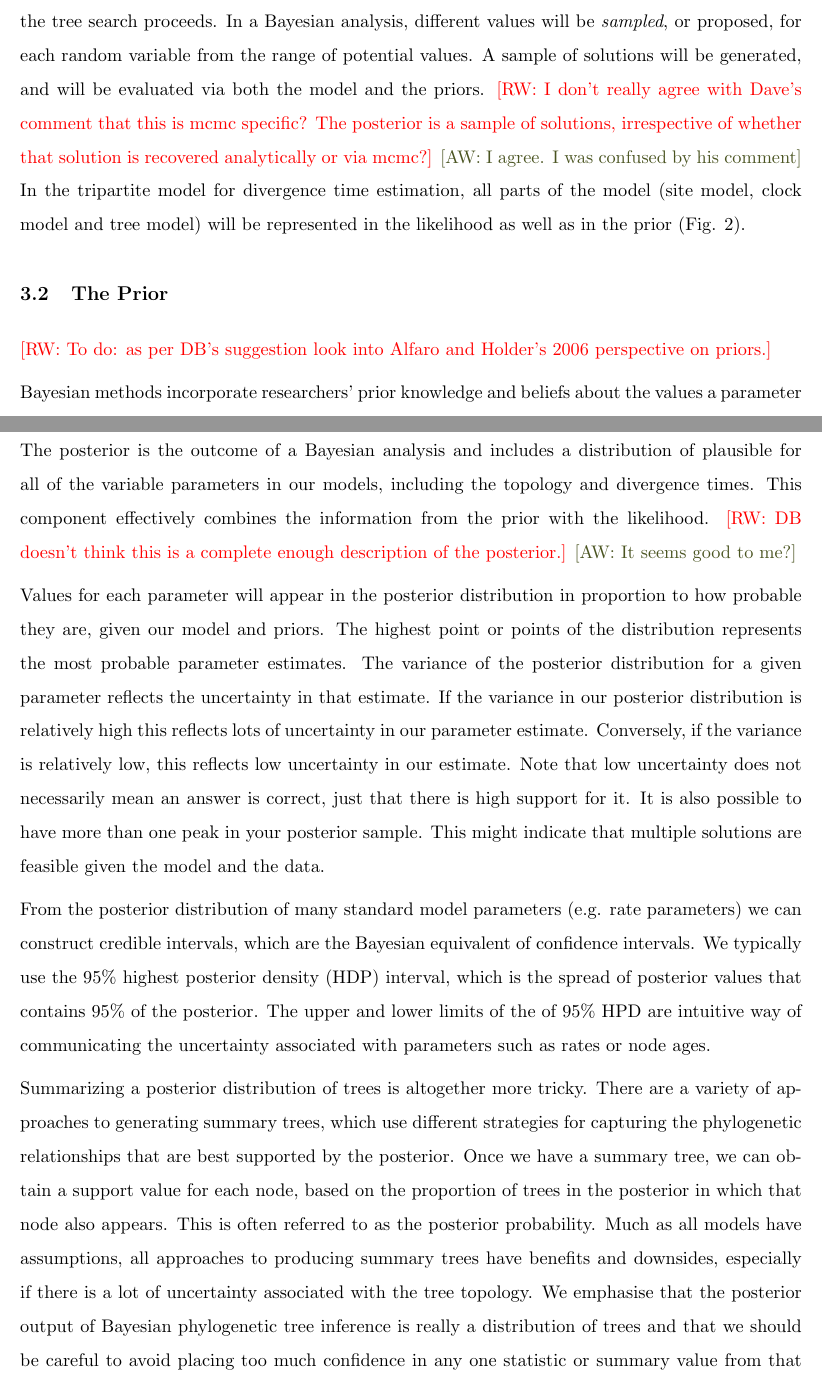
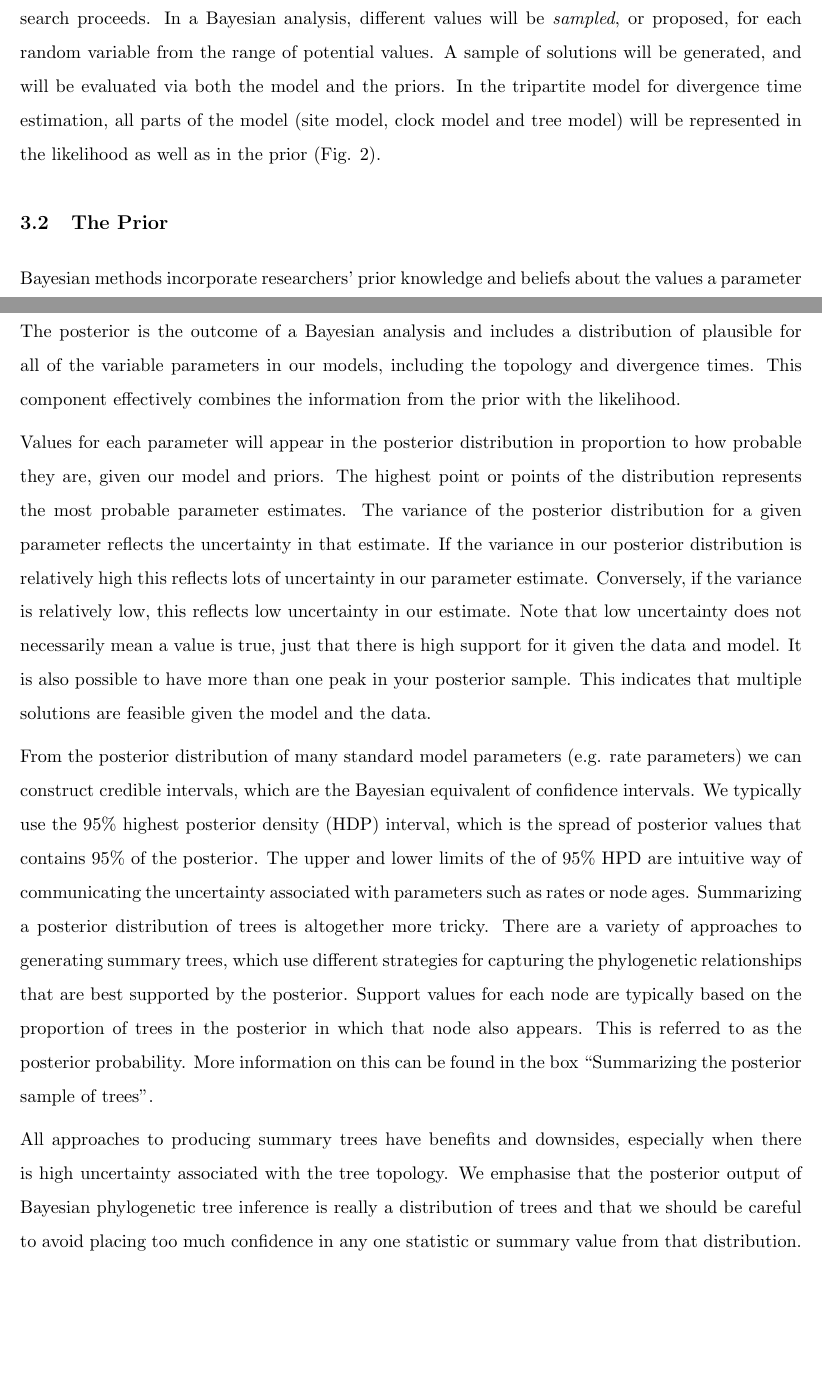
Before and after one commit to wrightaprilm/trident, a LaTeX document (main.tex): two parts of pages 5 and 6 of 41, joined at a grey line, cut so that both start at the same text, the shorter picture padded with empty space. Compiled offline with pdfLaTeX.

Commit message:
Updates from Overleaf

```diff
--- a/main.tex
+++ b/main.tex
@@ -139,13 +154,13 @@ The relationship between parameters is described through mathematical expression
 Many parameters of a model are treated as \textit{random variables}.
 A random variable has an unknown value, for which candidate values will be tested as the tree search proceeds.
 In a Bayesian analysis, different values will be \textit{sampled}, or proposed, for each random variable from the range of potential values.
-A sample of solutions will be generated, and will be evaluated via both the model and the priors. \rw{I don't really agree with Dave's comment that this is mcmc specific? The posterior is a sample of solutions, irrespective of whether that solution is recovered analytically or via mcmc?} \aw{I agree. I was confused by his comment}
+A sample of solutions will be generated, and will be evaluated via both the model and the priors.
 In the tripartite model for divergence time estimation, all parts of the model (site model, clock model and tree model) will be represented in the likelihood as well as in the prior (Fig. \ref{fig:bayes}).
 
 
 \subsection{The Prior}
 
-\rw{To do: as per DB's suggestion look into Alfaro and Holder's 2006 perspective on priors.}
+%\rw{To do: as per DB's suggestion look into Alfaro and Holder's 2006 perspective on priors.}
 
 Bayesian methods incorporate researchers' prior knowledge and beliefs about the values a parameter may take through the use of priors.
 A prior specifies a probability distribution from which the value of a particular parameter may be drawn.
@@ -158,32 +173,33 @@ Priors can also be chosen to offer maximal flexibility in the potential values f
 For example, a weak intuition about the value of a parameter can be incorporated via a vague prior.
 In biology, it is fairly common to see distributions such as the Gamma or Exponential, which can be very flexible, depending on the centrality and/or shape parameters.
 
-Sometimes the distinction between what we call a model and the prior can be difficult to see.
+Sometimes the distinction between what we call a model and the prior can be difficult to see (See Box `The Likelihood' for more information.).
 By constraining the values a parameter can take, it is possible to steer estimation towards or away from certain sets of values, without changing what facets of the generating process are being modeled.
 
 \subsection{The Posterior}
 
 The posterior is the outcome of a Bayesian analysis and includes a distribution of plausible for all of the variable parameters in our models, including the topology and divergence times.
-This component effectively combines the information from the prior with the likelihood. \rw{DB doesn't think this is a complete enough description of the posterior.} \aw{It seems good to me?}
+This component effectively combines the information from the prior with the likelihood. % \rw{DB doesn't think this is a complete enough description of the posterior.} \aw{It seems good to me?}
 
 Values for each parameter will appear in the posterior distribution in proportion to how probable they are, given our model and priors.
 The highest point or points of the distribution represents the most probable parameter estimates.
 The variance of the posterior distribution for a given parameter reflects the uncertainty in that estimate.
 If the variance in our posterior distribution is relatively high this reflects lots of uncertainty in our parameter estimate.
 Conversely, if the variance is relatively low, this reflects low uncertainty in our estimate.
-Note that low uncertainty does not necessarily mean an answer is correct, just that there is high support for it.
+Note that low uncertainty does not necessarily mean a value is true, just that there is high support for it given the data and model.
 It is also possible to have more than one peak in your posterior sample.
-This might indicate that multiple solutions are feasible given the model and the data.
+This indicates that multiple solutions are feasible given the model and the data.
 
 From the posterior distribution of many standard model parameters (e.g. rate parameters) we can construct credible intervals, which are the Bayesian equivalent of confidence intervals.
 We typically use the 95\% highest posterior density (HDP) interval, which is the spread of posterior values that contains 95\% of the posterior.
 The upper and lower limits of the of 95\% HPD are intuitive way of communicating the uncertainty associated with parameters such as rates or node ages.
-
 Summarizing a posterior distribution of trees is altogether more tricky.
 There are a variety of approaches to generating summary trees, which use different strategies for capturing the phylogenetic relationships that are best supported by the posterior.
-Once we have a summary tree, we can obtain a  support value for each node, based on the proportion of trees in the posterior in which that node also appears.
-This is often referred to as the posterior probability.
-Much as all models have assumptions, all approaches to producing summary trees have benefits and downsides, especially if there is a lot of uncertainty associated with the tree topology.
+Support values for each node are typically based on the proportion of trees in the posterior in which that node also appears.
+This is referred to as the posterior probability.
+More information on this can be found in the box ``Summarizing the posterior sample of trees".
+
+All approaches to producing summary trees have benefits and downsides, especially when there is high uncertainty associated with the tree topology.
 We emphasise that the posterior output of Bayesian phylogenetic tree inference is really a distribution of trees and that we should be careful to avoid placing too much confidence in any one statistic or summary value from that distribution.
 Instead, it is important to understand the underlying models used to generate your tree, and how these may result in uncertainty given the data you have.
 
```
Also changed, not shown: manuscraps.tex (added, +8 -0 lines), main.tex (25 more changed lines).
